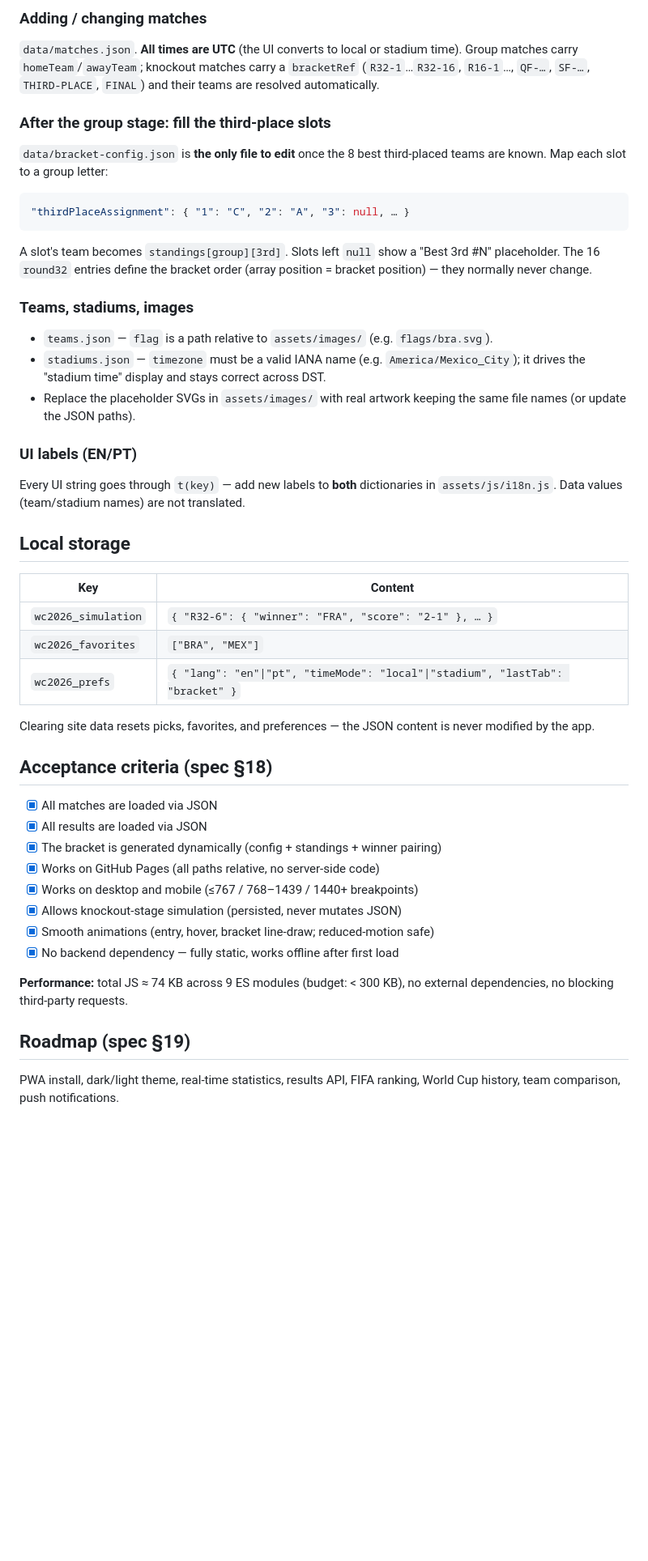
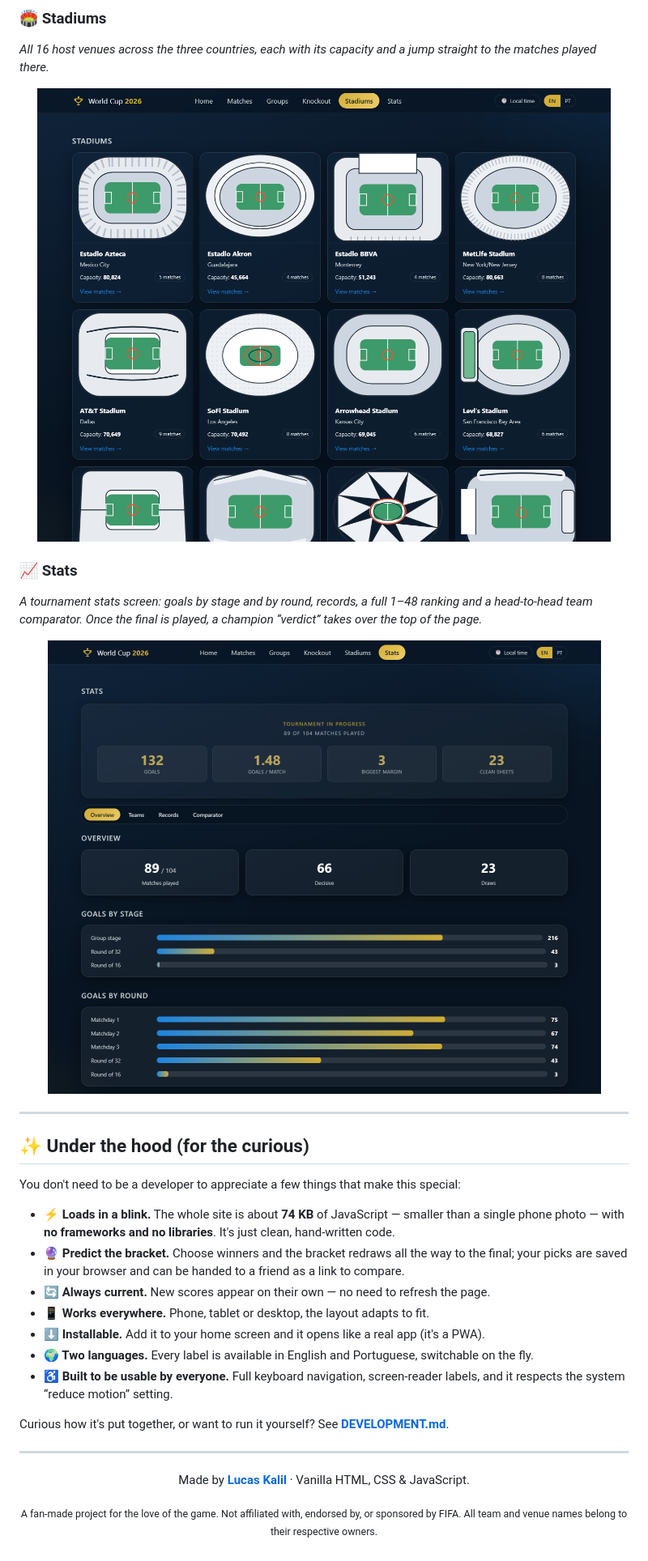
Before and after one commit to LucasKalil-Programador/world-2026-hub, a Markdown page: README.md, the part around one of its changes. Shown at 81% size. GitHub-like rendering; pictures changed too: docs/screenshots/stadiums.png (added), docs/screenshots/stats.png (added); blank space fills up the shorter version.

````diff
--- a/README.md
+++ b/README.md
@@ -93,63 +59,40 @@ Edit the match's entry in `data/results.json`:
 
-### Adding / changing matches
+### 🏟️ Stadiums
+*All 16 host venues across the three countries, each with its capacity and a jump straight to the matches played there.*
 
-`data/matches.json`. **All times are UTC** (the UI converts to local or stadium
-time). Group matches carry `homeTeam`/`awayTeam`; knockout matches carry a
-`bracketRef` (`R32-1`…`R32-16`, `R16-1`…, `QF-…`, `SF-…`, `THIRD-PLACE`, `FINAL`)
-and their teams are resolved automatically.
+<img src="docs/screenshots/stadiums.png" alt="Stadiums — cards for the sixteen host venues with capacity and match links" width="100%">
 
-### After the group stage: fill the third-place slots
+### 📈 Stats
+*A tournament stats screen: goals by stage and by round, records, a full 1–48 ranking and a head-to-head team comparator. Once the final is played, a champion “verdict” takes over the top of the page.*
 
-`data/bracket-config.json` is **the only file to edit** once the 8 best
-third-placed teams are known. Map each slot to a group letter:
+<img src="docs/screenshots/stats.png" alt="Stats — tournament-to-date totals, goals-by-stage and goals-by-round charts" width="100%">
 
-```json
-"thirdPlaceAssignment": { "1": "C", "2": "A", "3": null, … }
-```
+---
 
-A slot's team becomes `standings[group][3rd]`. Slots left `null` show a
-"Best 3rd #N" placeholder. The 16 `round32` entries define the bracket order
-(array position = bracket position) — they normally never change.
+## ✨ Under the hood (for the curious)
 
-### Teams, stadiums, images
+You don't need to be a developer to appreciate a few things that make this special:
 
-- `teams.json` — `flag` is a path relative to `assets/images/` (e.g. `flags/bra.svg`).
-- `stadiums.json` — `timezone` must be a valid IANA name (e.g. `America/Mexico_City`);
-  it drives the "stadium time" display and stays correct across DST.
-- Replace the placeholder SVGs in `assets/images/` with real artwork keeping the
-  same file names (or update the JSON paths).
+- **⚡ Loads in a blink.** The whole site is about **74 KB** of JavaScript — smaller than a single
+  phone photo — with **no frameworks and no libraries**. It's just clean, hand-written code.
+- **🔮 Predict the bracket.** Choose winners and the bracket redraws all the way to the final; your
+  picks are saved in your browser and can be handed to a friend as a link to compare.
+- **🔄 Always current.** New scores appear on their own — no need to refresh the page.
+- **📱 Works everywhere.** Phone, tablet or desktop, the layout adapts to fit.
+- **⬇️ Installable.** Add it to your home screen and it opens like a real app (it's a PWA).
+- **🌍 Two languages.** Every label is available in English and Portuguese, switchable on the fly.
+- **♿ Built to be usable by everyone.** Full keyboard navigation, screen-reader labels, and it
+  respects the system “reduce motion” setting.
 
-### UI labels (EN/PT)
+Curious how it's put together, or want to run it yourself? See **[DEVELOPMENT.md](DEVELOPMENT.md)**.
 
-Every UI string goes through `t(key)` — add new labels to **both** dictionaries
-in `assets/js/i18n.js`. Data values (team/stadium names) are not translated.
+---
 
-## Local storage
+<div align="center">
 
-| Key | Content |
-|---|---|
-| `wc2026_simulation` | `{ "R32-6": { "winner": "FRA", "score": "2-1" }, … }` |
-| `wc2026_favorites` | `["BRA", "MEX"]` |
-| `wc2026_prefs` | `{ "lang": "en"\|"pt", "timeMode": "local"\|"stadium", "lastTab": "bracket" }` |
+Made by **[Lucas Kalil](https://lucaskalil.com)** · Vanilla HTML, CSS & JavaScript.
 
-Clearing site data resets picks, favorites, and preferences — the JSON content
-is never modified by the app.
+<sub>A fan-made project for the love of the game. Not affiliated with, endorsed by, or sponsored by
+FIFA. All team and venue names belong to their respective owners.</sub>
 
-## Acceptance criteria (spec §18)
-
-- [x] All matches are loaded via JSON
-- [x] All results are loaded via JSON
-- [x] The bracket is generated dynamically (config + standings + winner pairing)
-- [x] Works on GitHub Pages (all paths relative, no server-side code)
-- [x] Works on desktop and mobile (≤767 / 768–1439 / 1440+ breakpoints)
-- [x] Allows knockout-stage simulation (persisted, never mutates JSON)
-- [x] Smooth animations (entry, hover, bracket line-draw; reduced-motion safe)
-- [x] No backend dependency — fully static, works offline after first load
-
-**Performance:** total JS ≈ 74 KB across 9 ES modules (budget: < 300 KB), no
-external dependencies, no blocking third-party requests.
-
-## Roadmap (spec §19)
-
-PWA install, dark/light theme, real-time statistics, results API, FIFA ranking,
-World Cup history, team comparison, push notifications.
+</div>
````
Also changed, not shown: other parts of README.md (+39 -73 lines), .agents/project-map.md (+10 -1 lines), .agents/project-memory.md (+19 -4 lines), DEVELOPMENT.md (added, +164 -0 lines), docs/screenshots/bracket.png (added), docs/screenshots/groups.png (added), docs/screenshots/home.png (added), docs/screenshots/matches.png (added).
